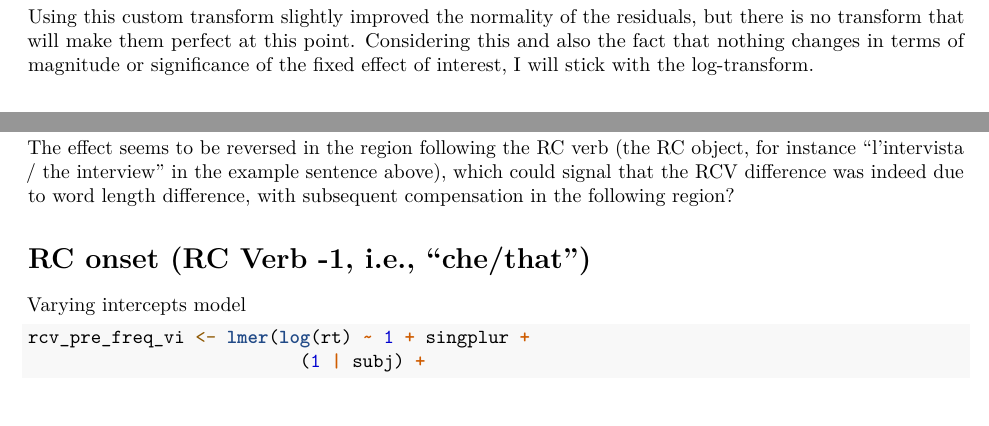
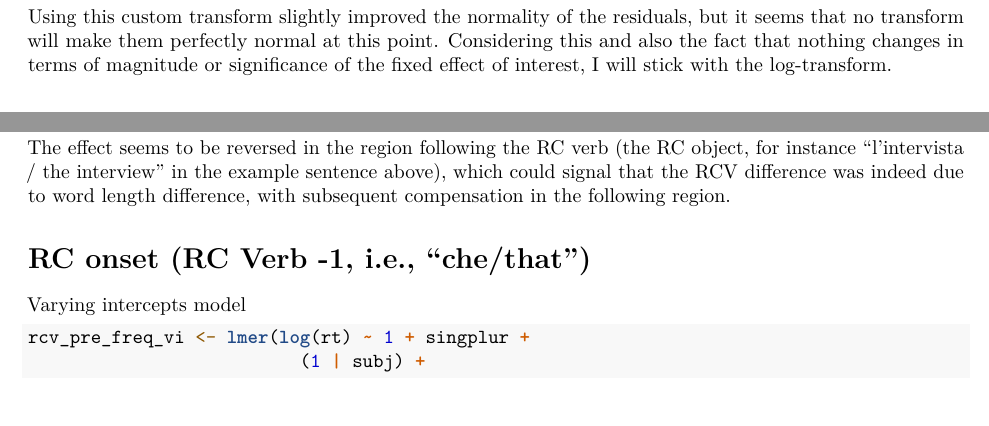
Before and after one commit to leonardo-concetti/coordination_retrieval, an R Markdown document (Data Analysis.Rmd): two parts of pages 14 and 16 of 32, joined at a grey line, cut so that both start at the same text. Rendered offline with R 4.5, knitr and Pandoc, then LaTeX, with nearby package versions; some code elsewhere in the file could not run offline.

Commit message:
Minor textual changes

````diff
--- a/Data Analysis.Rmd
+++ b/Data Analysis.Rmd
@@ -933,7 +933,7 @@ summary(mv_freq_vi)
 
 ```
 
-Using this custom transform slightly improved the normality of the residuals, but there is no transform that will make them perfect at this point. Considering this and also the fact that nothing changes in terms of magnitude or significance of the fixed effect of interest, I will stick with the log-transform.
+Using this custom transform slightly improved the normality of the residuals, but it seems that no transform will make them perfectly normal at this point. Considering this and also the fact that nothing changes in terms of magnitude or significance of the fixed effect of interest, I will stick with the log-transform.
 
 
 
@@ -1092,7 +1092,7 @@ anova(rcv_spill_freq_vi, rcv_spill_freq_null)
 
 ```
 
-The effect seems to be reversed in the region following the RC verb (the RC object, for instance "l'intervista / the interview" in the example sentence above), which could signal that the RCV difference was indeed due to word length difference, with subsequent compensation in the following region?
+The effect seems to be reversed in the region following the RC verb (the RC object, for instance "l'intervista / the interview" in the example sentence above), which could signal that the RCV difference was indeed due to word length difference, with subsequent compensation in the following region.
 
 
 # RC onset (RC Verb -1, i.e., "che/that")
````
